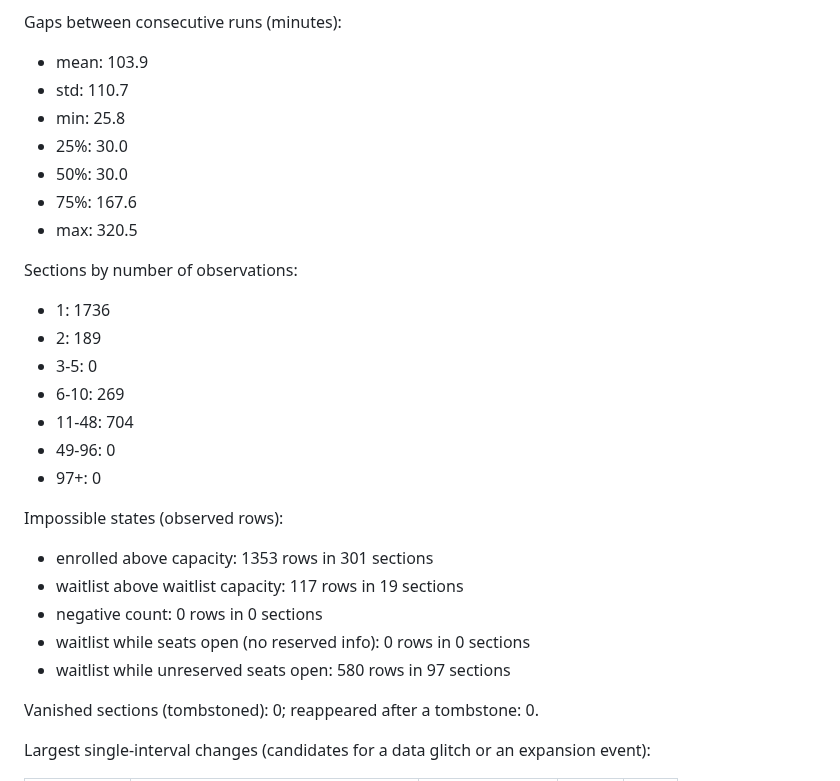
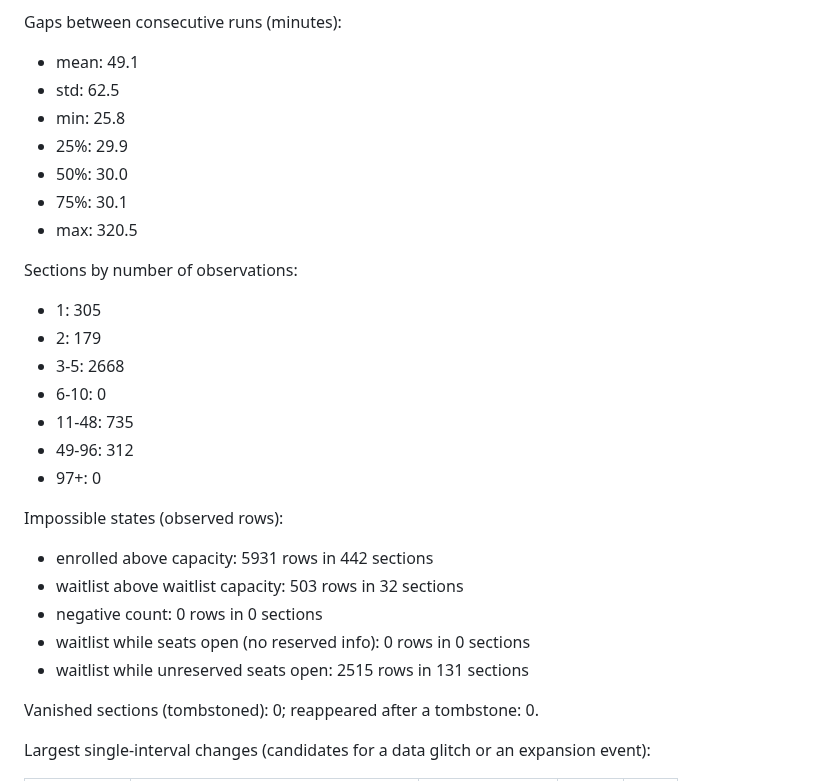
Before and after one commit to oliver139-chinesemole/berkeley-waitlist-odds, a Markdown page: reports/report_2268.md, the part around one of its changes. GitHub-like rendering.

```diff
--- a/reports/report_2268.md
+++ b/reports/report_2268.md
@@ -17,31 +17,31 @@ Null rate per count column (observed rows):
 
 Gaps between consecutive runs (minutes):
 
-- mean: 103.9
-- std: 110.7
+- mean: 49.1
+- std: 62.5
 - min: 25.8
-- 25%: 30.0
+- 25%: 29.9
 - 50%: 30.0
-- 75%: 167.6
+- 75%: 30.1
 - max: 320.5
 
 Sections by number of observations:
 
-- 1: 1736
-- 2: 189
-- 3-5: 0
-- 6-10: 269
-- 11-48: 704
-- 49-96: 0
+- 1: 305
+- 2: 179
+- 3-5: 2668
+- 6-10: 0
+- 11-48: 735
+- 49-96: 312
 - 97+: 0
 
 Impossible states (observed rows):
 
-- enrolled above capacity: 1353 rows in 301 sections
-- waitlist above waitlist capacity: 117 rows in 19 sections
+- enrolled above capacity: 5931 rows in 442 sections
+- waitlist above waitlist capacity: 503 rows in 32 sections
 - negative count: 0 rows in 0 sections
 - waitlist while seats open (no reserved info): 0 rows in 0 sections
-- waitlist while unreserved seats open: 580 rows in 97 sections
+- waitlist while unreserved seats open: 2515 rows in 131 sections
 
 Vanished sections (tombstoned): 0; reappeared after a tombstone: 0.
 
```
Also changed, not shown: other parts of reports/report_2268.md (+14 -10 lines).
